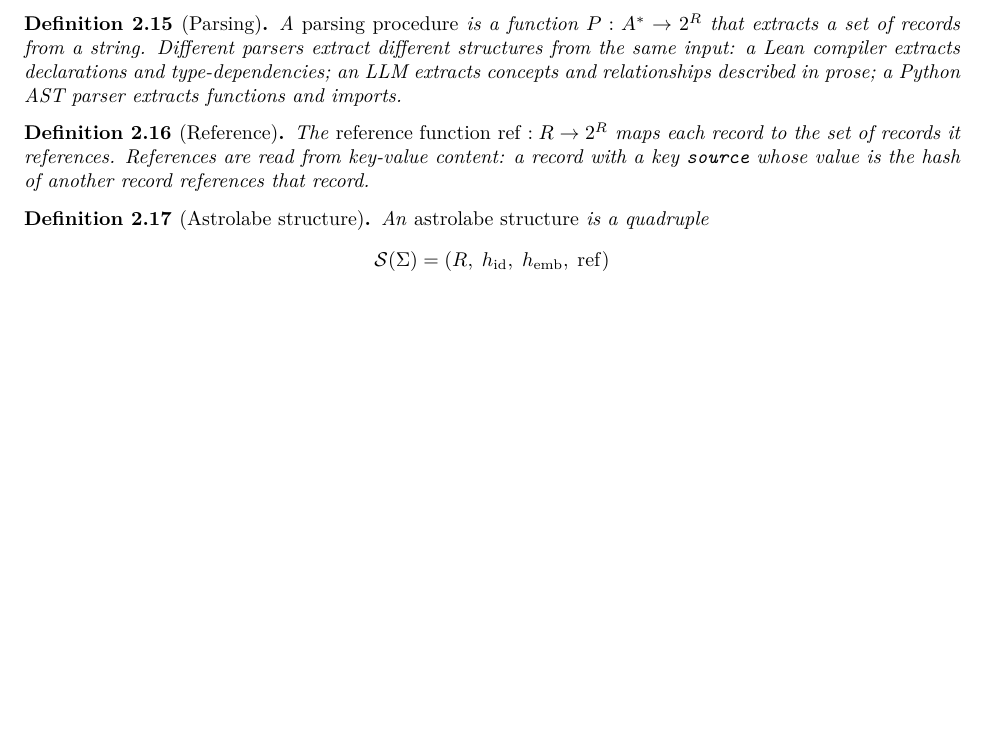
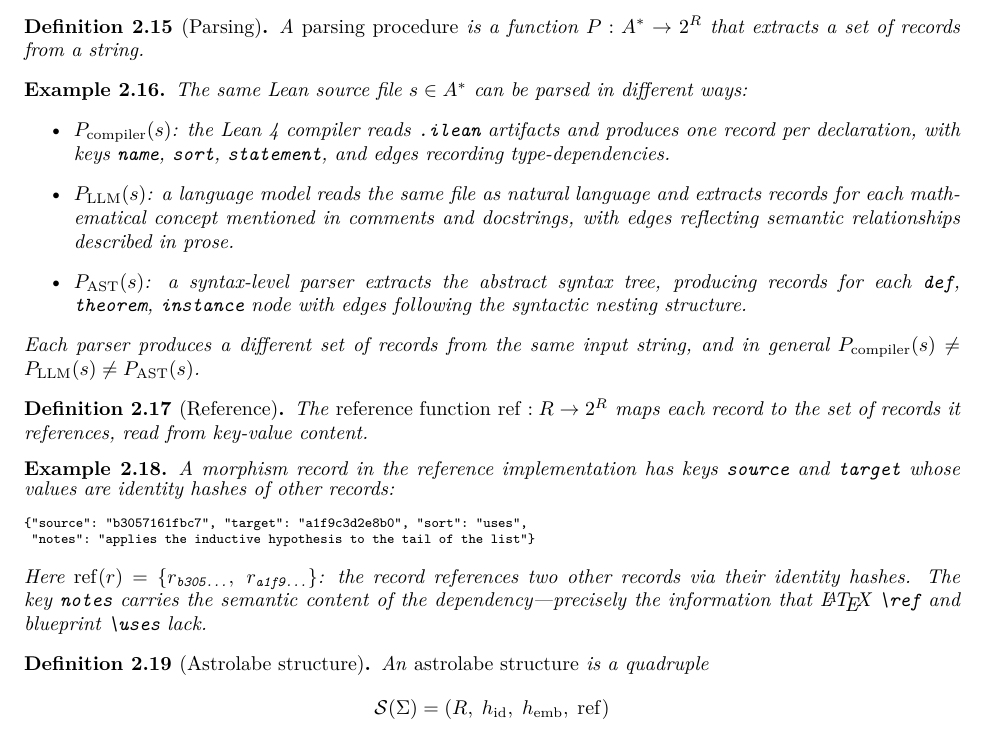
Before and after one commit to MathNetwork/Astrolabe, a LaTeX paper (paper/main.tex, which reads paper/sections/foundations.tex): part of page 8 of 15, cut so that both start at the same text, the shorter picture padded with empty space. Compiled offline with pdfLaTeX.

Commit message:
paper §2: concrete examples for Parsing (3 parsers on same file) and Reference (JSON with source/target hashes)
Co-Authored-By: Claude Opus 4.6 (1M context) <noreply@anthropic.com>

```diff
--- a/paper/sections/foundations.tex
+++ b/paper/sections/foundations.tex
@@ -195,13 +195,32 @@ The identity hash captures \emph{textual} identity; the semantic hash captures \
 
 \begin{definition}[Parsing]
 \label{def:parsing}
-A \emph{parsing procedure} is a function $P : A^* \to 2^R$ that extracts a set of records from a string. Different parsers extract different structures from the same input: a Lean compiler extracts declarations and type-dependencies; an LLM extracts concepts and relationships described in prose; a Python AST parser extracts functions and imports.
+A \emph{parsing procedure} is a function $P : A^* \to 2^R$ that extracts a set of records from a string.
 \end{definition}
+
+\begin{example}
+The same Lean source file $s \in A^*$ can be parsed in different ways:
+\begin{itemize}
+\item $P_{\mathrm{compiler}}(s)$: the Lean~4 compiler reads \texttt{.ilean} artifacts and produces one record per declaration, with keys \texttt{name}, \texttt{sort}, \texttt{statement}, and edges recording type-dependencies.
+\item $P_{\mathrm{LLM}}(s)$: a language model reads the same file as natural language and extracts records for each mathematical concept mentioned in comments and docstrings, with edges reflecting semantic relationships described in prose.
+\item $P_{\mathrm{AST}}(s)$: a syntax-level parser extracts the abstract syntax tree, producing records for each \texttt{def}, \texttt{theorem}, \texttt{instance} node with edges following the syntactic nesting structure.
+\end{itemize}
+Each parser produces a different set of records from the same input string, and in general $P_{\mathrm{compiler}}(s) \neq P_{\mathrm{LLM}}(s) \neq P_{\mathrm{AST}}(s)$.
+\end{example}
 
 \begin{definition}[Reference]
 \label{def:reference}
-The \emph{reference function} $\operatorname{ref} : R \to 2^R$ maps each record to the set of records it references. References are read from key-value content: a record with a key \texttt{source} whose value is the hash of another record references that record.
+The \emph{reference function} $\operatorname{ref} : R \to 2^R$ maps each record to the set of records it references, read from key-value content.
 \end{definition}
+
+\begin{example}
+A morphism record in the reference implementation has keys \texttt{source} and \texttt{target} whose values are identity hashes of other records:
+{\scriptsize\begin{verbatim}
+{"source": "b3057161fbc7", "target": "a1f9c3d2e8b0", "sort": "uses",
+ "notes": "applies the inductive hypothesis to the tail of the list"}
+\end{verbatim}}
+\noindent Here $\operatorname{ref}(r) = \{r_{\texttt{b305...}},\; r_{\texttt{a1f9...}}\}$: the record references two other records via their identity hashes. The key \texttt{notes} carries the semantic content of the dependency---precisely the information that \LaTeX\ \texttt{\textbackslash ref} and blueprint \texttt{\textbackslash uses} lack.
+\end{example}
 
 \begin{definition}[Astrolabe structure]
 \label{def:astrolabe-structure}
```
